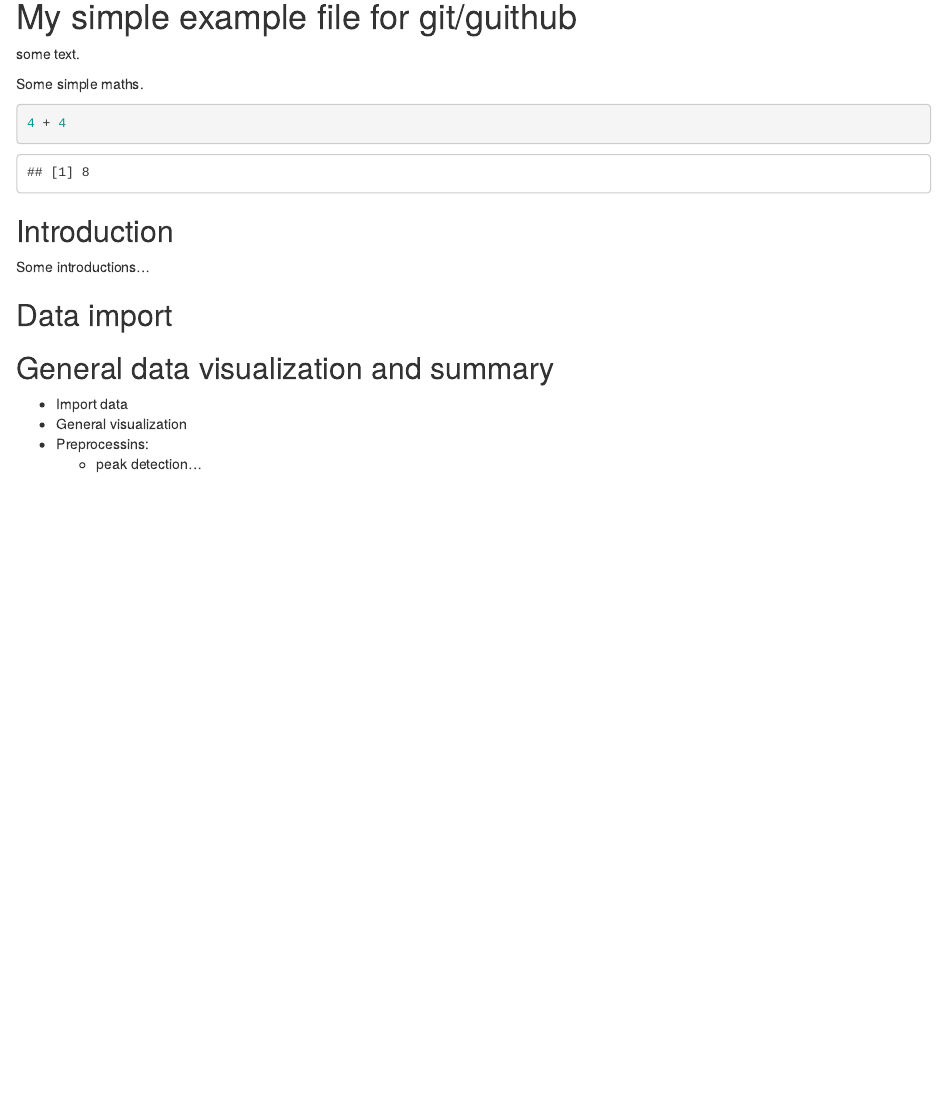
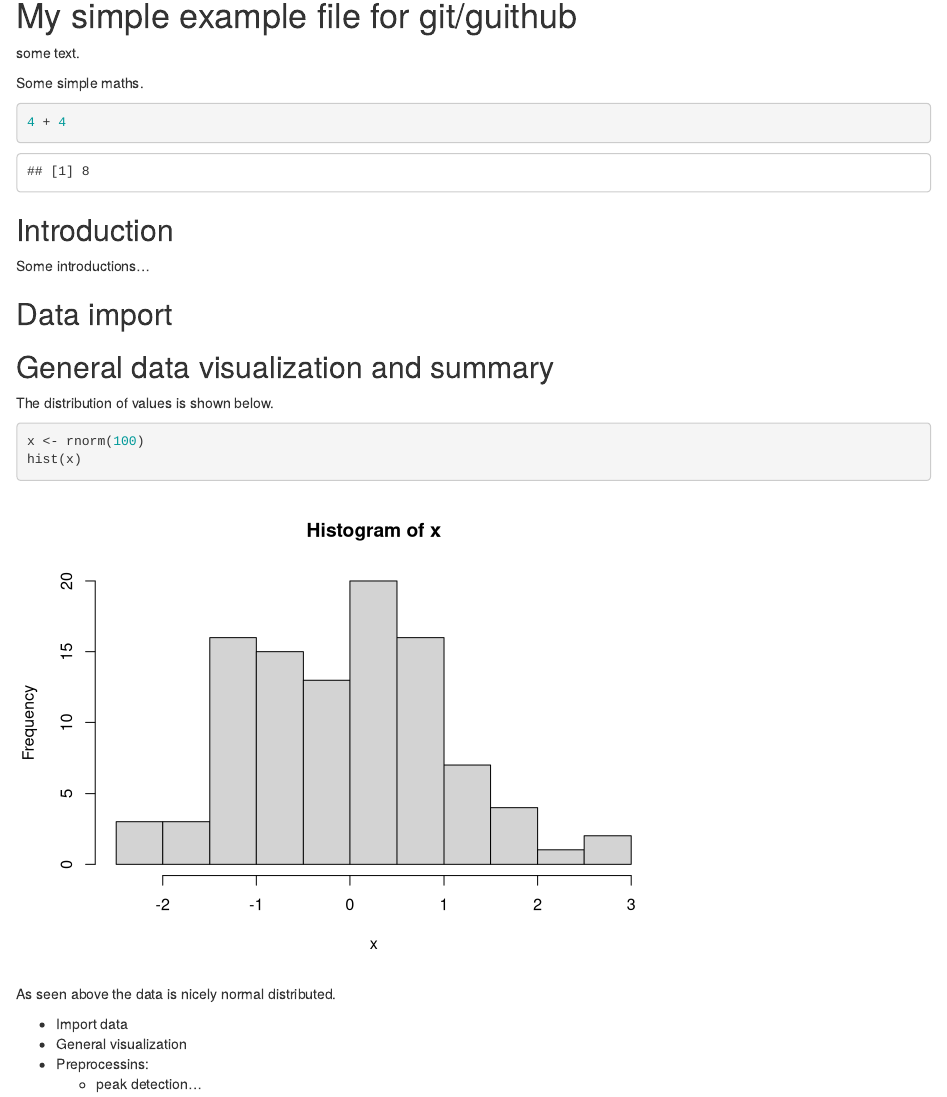
Before and after one commit to jorainer/github-example, an R Markdown document (example.Rmd): the page in a window 1100 px wide, from 90 px down. Rendered offline with R 4.5, knitr and Pandoc, with nearby package versions; code that draws random numbers runs with fixed seeds of ours.

Commit message:
Add histogram
- Add histogram as pointed out in issue #1.

````diff
--- a/example.Rmd
+++ b/example.Rmd
@@ -21,6 +21,16 @@ Some introductions...
 
 ## General data visualization and summary
 
+The distribution of values is shown below.
+
+```{r}
+x <- rnorm(100)
+hist(x)
+```
+
+As seen above the data is nicely normal distributed.
+
+
 - Import data
 - General visualization
 - Preprocessins:
````
